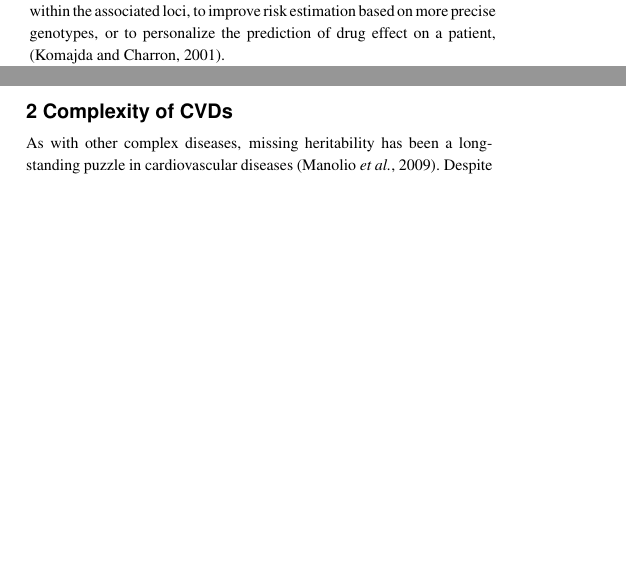
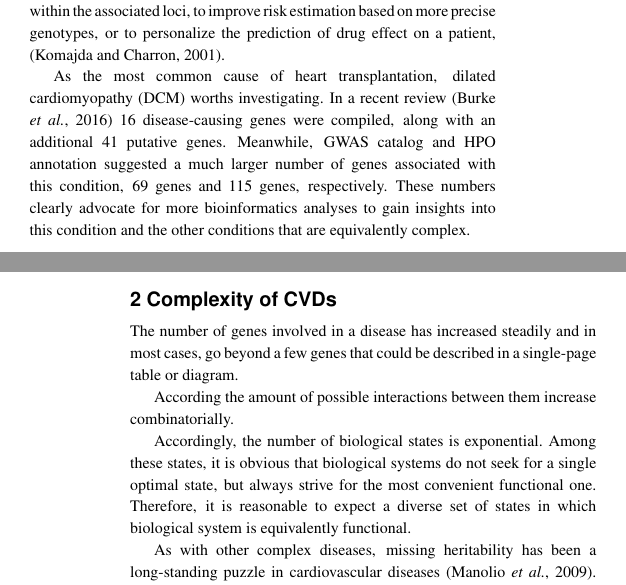
Before and after one commit to Bohdan-Khomtchouk/cardioinformatics, a LaTeX paper (Briefings_in_Bioinformatics/main.tex): two parts of the columns of pages 1 and 2 of 5, joined at a grey line, cut so that both start at the same text, the shorter picture padded with empty space. Compiled offline with pdfLaTeX.

Commit message:
scribbling...

```diff
--- a/Briefings_in_Bioinformatics/main.tex
+++ b/Briefings_in_Bioinformatics/main.tex
@@ -56,11 +56,15 @@ The first draft of the human genome project had brought a lot of hope and excite
 
 %{https://www.ncbi.nlm.nih.gov/mesh/68002318}
 
-Text Text Text Text Text Text  Text Text Text Text Text Text Text Text  Text Text Text Text Text Text Text Text  Text Text Text Text Text Text Text Text  Text Text Text Text Text Text Text Text  Text Text Text Text Text Text Text Text  Text Text Text Text Text Text Text Text  Text Text Text Text Text Text Text Text  Text Text Text Text Text Text Text Text  Text Text Text Text Text Text Text Text  Text Text Text Text Text Text Text Text  Text Text Text Text Text Text Text Text  Text Text Text Text Text Text Text Text  Text Text Text Text Text Text Text Text  Text Text Text Text Text Text Text Text  Text Text Text Text Text Text Text Text  Text Text Text Text Text Text Text Text  Text Text
-
-Text Text Text Text Text Text  Text Text Text Text Text Text Text Text  Text Text Text Text Text Text Text Text  Text Text Text Text Text Text Text Text  Text Text Text Text Text Text Text Text  Text Text Text Text Text Text Text Text  Text Text Text Text Text Text Text Text  Text Text Text Text Text Text Text Text  Text Text Text Text Text Text Text Text  Text Text Text Text Text Text Text Text  Text Text Text Text Text Text Text Text  Text Text Text Text Text Text Text Text  Text Text Text Text Text Text Text Text  Text Text Text Text Text Text Text Text  Text Text Text Text Text Text Text Text  Text Text Text Text Text Text Text Text  Text Text Text Text Text Text Text Text  Text Text Text Text Text Text Text Text  Text Text Text Text Text Text Text Text  Text Text Text Text Text Text Text Text  Text Text Text Text Text Text Text Text  Text Text Text Text Text Text Text Text  Text Text
+As the most common cause of heart transplantation, dilated cardiomyopathy (DCM) worths investigating. In a recent review \citep{Burke:2016:Clinical} 16 disease-causing genes were compiled, along with an additional 41 putative genes. Meanwhile, GWAS catalog and HPO annotation suggested a much larger number of genes associated with this condition, 69 genes and 115 genes, respectively. These numbers clearly advocate for more bioinformatics analyses to gain insights into this condition and the other conditions that are equivalently complex.
 
 \section{Complexity of CVDs}
+
+The number of genes involved in a disease has increased steadily and in most cases, go beyond a few genes that could be described in a single-page table or diagram.
+
+According the amount of possible interactions between them increase combinatorially.
+
+Accordingly, the number of biological states is exponential. Among these states, it is obvious that biological systems do not seek for a single optimal state, but always strive for the most convenient functional one. Therefore, it is reasonable to expect a diverse set of states in which biological system is equivalently functional.
 
 As with other complex diseases, missing heritability has been a long-standing puzzle in cardiovascular diseases \citep{Manolio:2009:Finding}. Despite the early successes in pinpointing the causes of several monogenic diseases, the large body of genome-wide association (GWA) studies have defied many widely held beliefs about genetic variants in human, hinting at the directions to search for the missing heritability.
 
```
Also changed, not shown: Briefings_in_Bioinformatics/main.tex (6 more changed lines).
